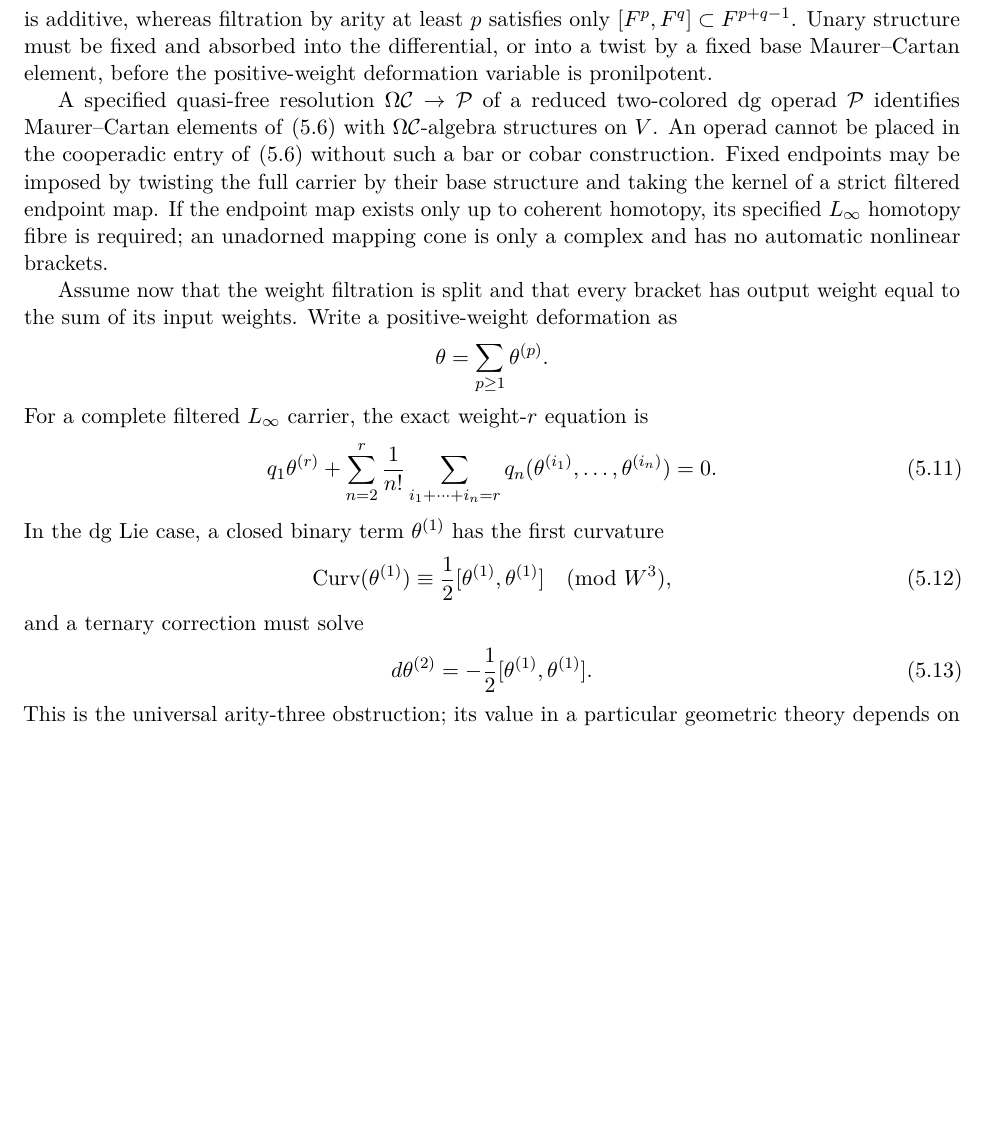
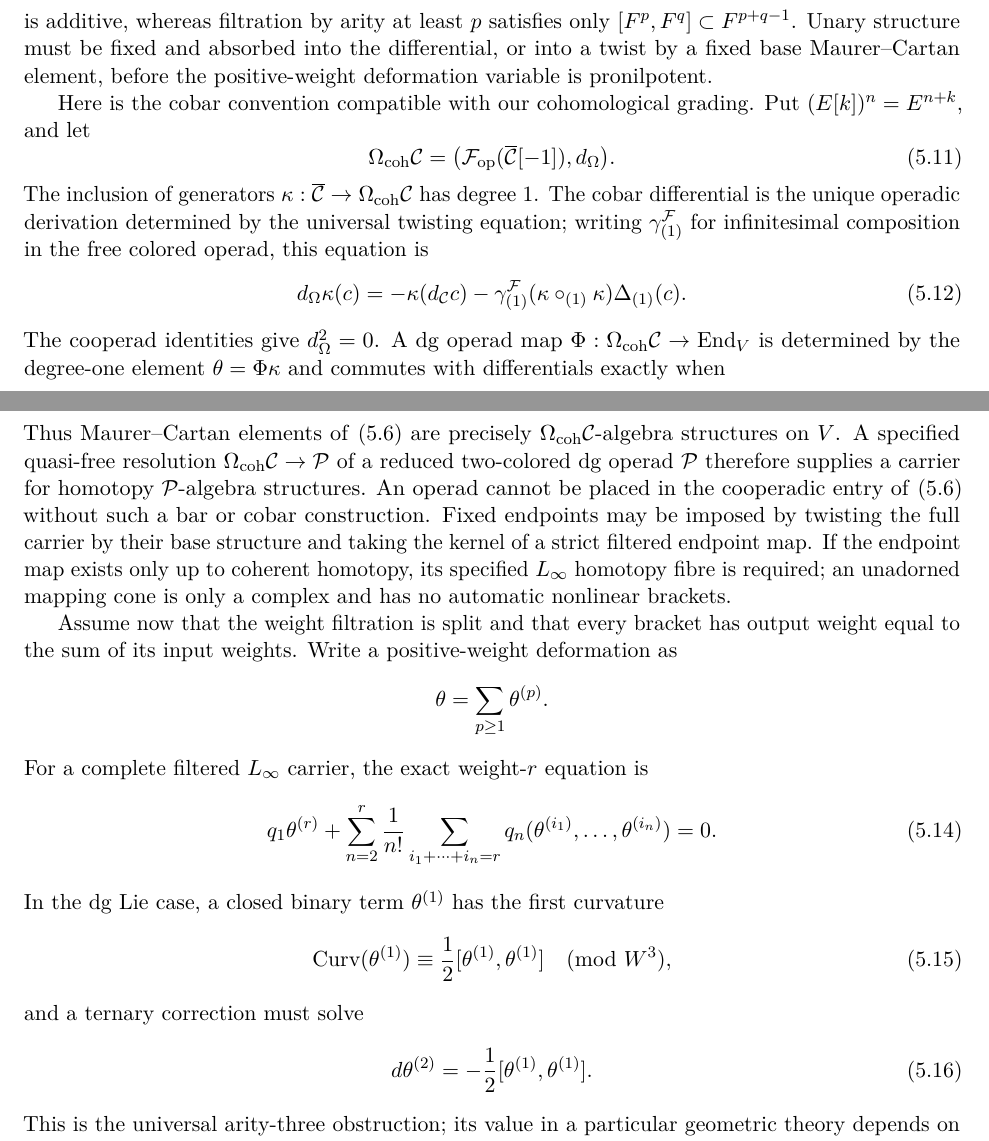
Before and after one commit to raeez/mixed-ht-total-obstruction, a LaTeX paper (paper.tex): part of page 8 of 12 before the commit and two parts of pages 8 and 9 of 13 after it, the two joined at a grey line, cut so that both start at the same text, the shorter picture padded with empty space. Compiled offline with pdfLaTeX.

Commit message:
Complete cohomological obstruction carriers

```diff
--- a/paper.tex
+++ b/paper.tex
@@ -666,16 +679,48 @@ $[F^p,F^q]\subset F^{p+q-1}$.  Unary structure must be fixed and absorbed
 into the differential, or into a twist by a fixed base Maurer--Cartan
 element, before the positive-weight deformation variable is pronilpotent.
 
-A specified quasi-free resolution $\Omega\mathcal C\to\mathcal P$ of a
-reduced two-colored dg operad $\mathcal P$ identifies
-Maurer--Cartan elements of \eqref{eq:colored-convolution} with
-$\Omega\mathcal C$-algebra structures on $V$.  An operad cannot be placed in
-the cooperadic entry of \eqref{eq:colored-convolution} without such a bar or
-cobar construction.  Fixed endpoints may be imposed by twisting the full
-carrier by their base structure and taking the kernel of a strict filtered
-endpoint map.  If the endpoint map exists only up to coherent homotopy, its
-specified $L_\infty$ homotopy fibre is required; an unadorned mapping cone is
-only a complex and has no automatic nonlinear brackets.
+Here is the cobar convention compatible with our cohomological grading.  Put
+$(E[k])^n=E^{n+k}$, and let
+\[
+ \Omega_{\mathrm{coh}}\mathcal C
+ =\bigl(\mathcal F_{\mathrm{op}}(\overline{\mathcal C}[-1]),
+ d_\Omega\bigr).
+ \tag{5.11}\label{eq:cohomological-cobar}
+\]
+The inclusion of generators
+$\kappa:\overline{\mathcal C}\to
+\Omega_{\mathrm{coh}}\mathcal C$ has degree $1$.  The cobar differential is
+the unique operadic derivation determined by the universal twisting equation;
+writing $\gamma^{\mathcal F}_{(1)}$ for infinitesimal composition in the free
+colored operad, this equation is
+\[
+ d_\Omega\kappa(c)
+ =-\kappa(d_{\mathcal C}c)
+  -\gamma^{\mathcal F}_{(1)}(\kappa\circ_{(1)}\kappa)
+    \Delta_{(1)}(c).
+ \tag{5.12}\label{eq:cobar-differential}
+\]
+The cooperad identities give $d_\Omega^2=0$.  A dg operad map
+$\Phi:\Omega_{\mathrm{coh}}\mathcal C\to\End_V$ is determined by the
+degree-one element $\theta=\Phi\kappa$ and commutes with differentials exactly
+when
+\[
+ \partial\theta+\theta\star\theta
+ =\partial\theta+\frac12[\theta,\theta]=0.
+ \tag{5.13}\label{eq:cobar-mc}
+\]
+Thus Maurer--Cartan elements of \eqref{eq:colored-convolution} are precisely
+$\Omega_{\mathrm{coh}}\mathcal C$-algebra structures on $V$.  A specified
+quasi-free resolution
+$\Omega_{\mathrm{coh}}\mathcal C\to\mathcal P$ of a reduced two-colored dg
+operad $\mathcal P$ therefore supplies a carrier for homotopy
+$\mathcal P$-algebra structures.  An operad cannot be placed in the
+cooperadic entry of \eqref{eq:colored-convolution} without such a bar or cobar
+construction.  Fixed endpoints may be imposed by twisting the full carrier
+by their base structure and taking the kernel of a strict filtered endpoint
+map.  If the endpoint map exists only up to coherent homotopy, its specified
+$L_\infty$ homotopy fibre is required; an unadorned mapping cone is only a
+complex and has no automatic nonlinear brackets.
 
 Assume now that the weight filtration is split and that every bracket has
 output weight equal to the sum of its input weights.  Write a positive-weight
@@ -689,19 +734,19 @@ For a complete filtered $L_\infty$ carrier, the exact weight-$r$ equation is
  \sum_{n=2}^{r}\frac1{n!}
  \sum_{i_1+\cdots+i_n=r}
  q_n(\theta^{(i_1)},\ldots,\theta^{(i_n)})=0.
- \tag{5.11}\label{eq:general-weight-equation}
+ \tag{5.14}\label{eq:general-weight-equation}
 \]
 In the dg Lie case, a closed binary term $\theta^{(1)}$ has the first
 curvature
 \[
  \Curv(\theta^{(1)})
  \equiv\frac12[\theta^{(1)},\theta^{(1)}]\pmod {W^3},
- \tag{5.12}\label{eq:arity-three-curvature}
+ \tag{5.15}\label{eq:arity-three-curvature}
 \]
 and a ternary correction must solve
 \[
  d\theta^{(2)}=-\frac12[\theta^{(1)},\theta^{(1)}].
- \tag{5.13}\label{eq:ternary-correction}
+ \tag{5.16}\label{eq:ternary-correction}
 \]
 This is the universal arity-three obstruction; its value in a particular
 geometric theory depends on the specified colored compositions and signs.
```
Also changed, not shown: README.md, paper.tex (13 more changed lines).
